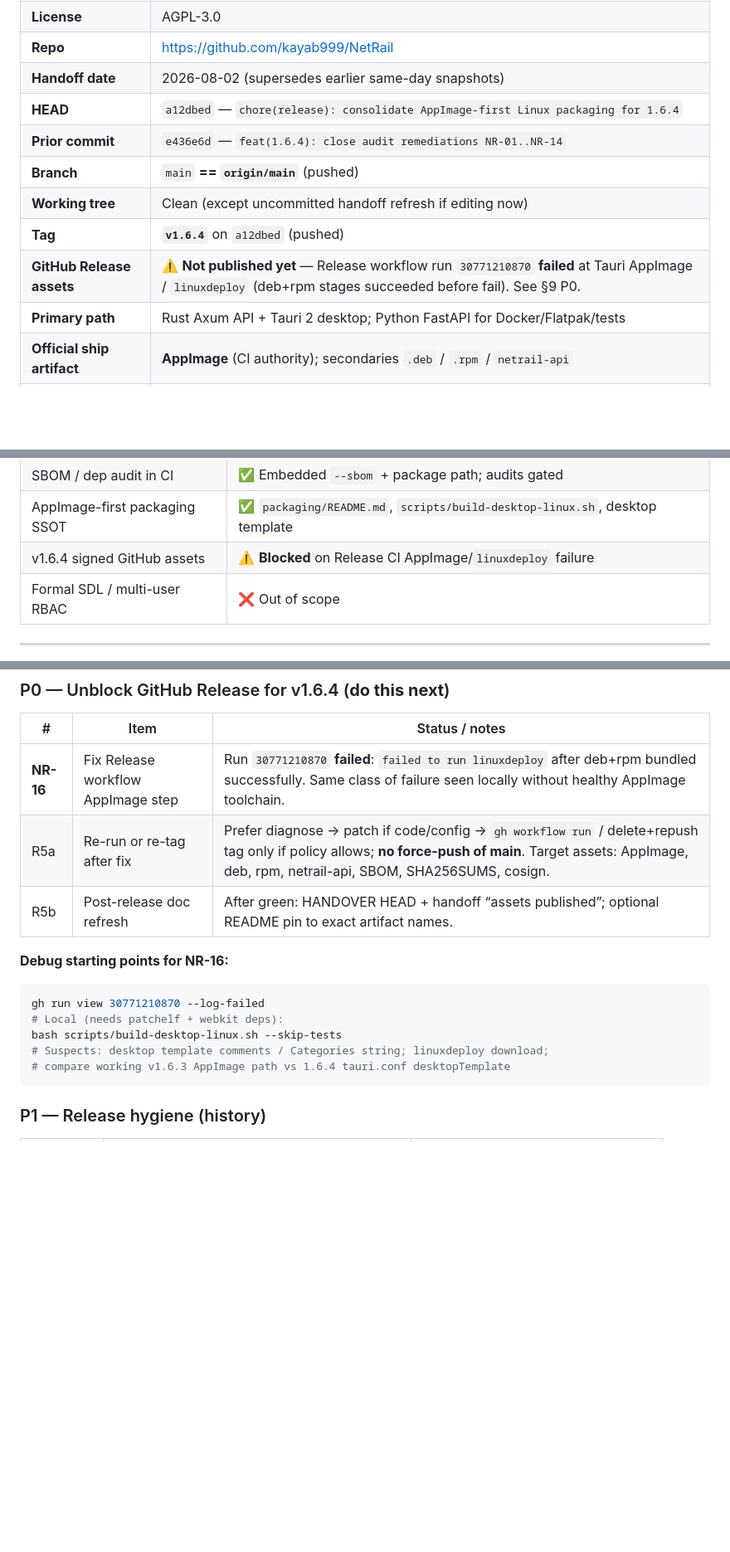
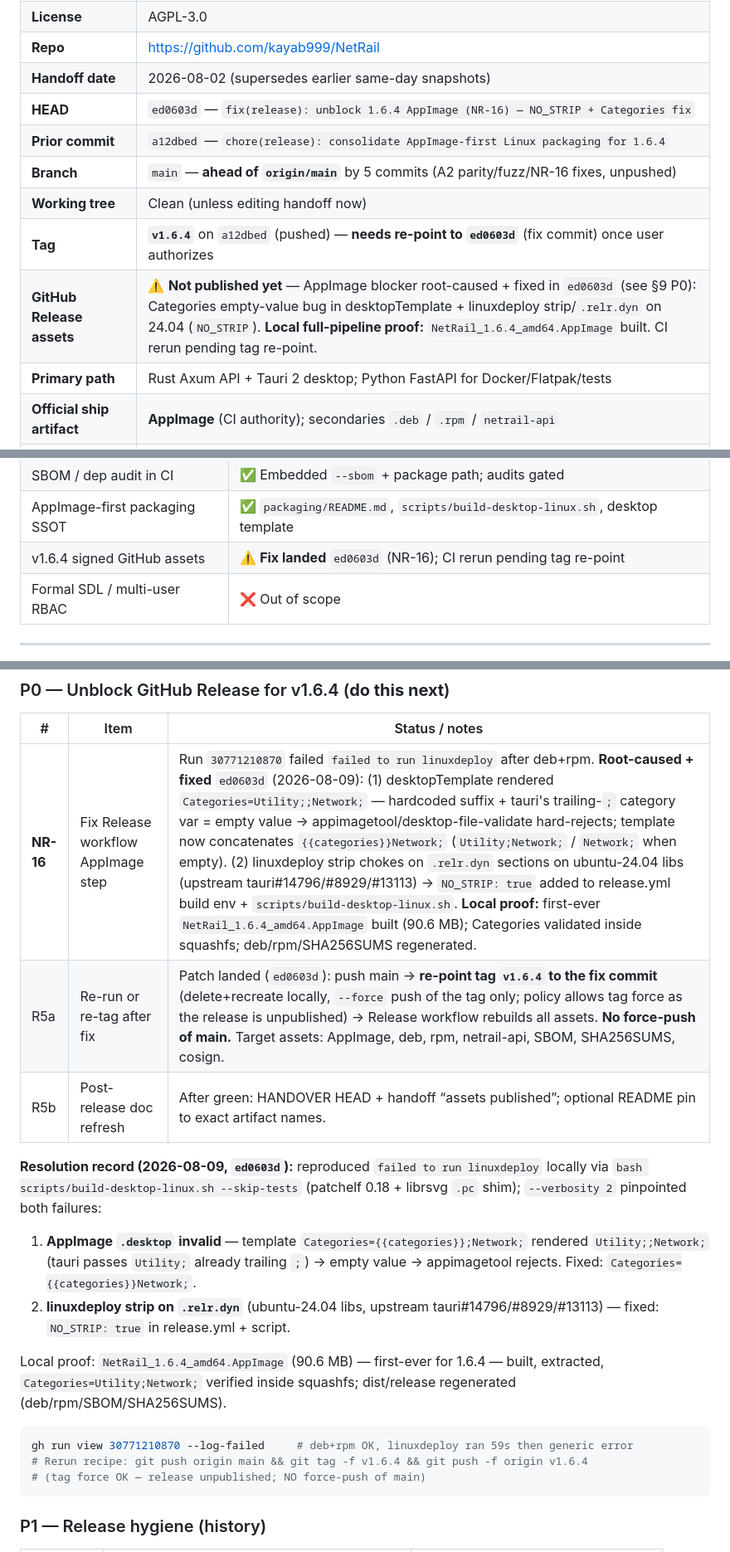
Before and after one commit to kayab999/NetRail, a Markdown page: docs/HANDOFF_OPENCODE_2026-08-02.md, 3 parts joined by grey strips. Shown at 83% size. Drawn GitHub-style; blank space fills up the shorter version.

Commit message:
docs: refresh handoff for NR-16 fix (ed0603d) + QA-01/QA-02 closure

````diff
--- a/docs/HANDOFF_OPENCODE_2026-08-02.md
+++ b/docs/HANDOFF_OPENCODE_2026-08-02.md
@@ -8,12 +8,12 @@
 | **License** | AGPL-3.0 |
 | **Repo** | https://github.com/kayab999/NetRail |
 | **Handoff date** | 2026-08-02 (supersedes earlier same-day snapshots) |
-| **HEAD** | `a12dbed` — `chore(release): consolidate AppImage-first Linux packaging for 1.6.4` |
-| **Prior commit** | `e436e6d` — `feat(1.6.4): close audit remediations NR-01..NR-14` |
-| **Branch** | `main` **== `origin/main`** (pushed) |
-| **Working tree** | Clean (except uncommitted handoff refresh if editing now) |
-| **Tag** | **`v1.6.4`** on `a12dbed` (pushed) |
-| **GitHub Release assets** | ⚠️ **Not published yet** — Release workflow run `30771210870` **failed** at Tauri AppImage / `linuxdeploy` (deb+rpm stages succeeded before fail). See §9 P0. |
+| **HEAD** | `ed0603d` — `fix(release): unblock 1.6.4 AppImage (NR-16) — NO_STRIP + Categories fix` |
+| **Prior commit** | `a12dbed` — `chore(release): consolidate AppImage-first Linux packaging for 1.6.4` |
+| **Branch** | `main` — **ahead of `origin/main`** by 5 commits (A2 parity/fuzz/NR-16 fixes, unpushed) |
+| **Working tree** | Clean (unless editing handoff now) |
+| **Tag** | **`v1.6.4`** on `a12dbed` (pushed) — **needs re-point to `ed0603d`** (fix commit) once user authorizes |
+| **GitHub Release assets** | ⚠️ **Not published yet** — AppImage blocker root-caused + fixed in `ed0603d` (see §9 P0): Categories empty-value bug in desktopTemplate + linuxdeploy strip/`.relr.dyn` on 24.04 (`NO_STRIP`). **Local full-pipeline proof:** `NetRail_1.6.4_amd64.AppImage` built. CI rerun pending tag re-point. |
 | **Primary path** | Rust Axum API + Tauri 2 desktop; Python FastAPI for Docker/Flatpak/tests |
 | **Official ship artifact** | **AppImage** (CI authority); secondaries `.deb` / `.rpm` / `netrail-api` |
 | **Packaging SSOT** | [packaging/README.md](../packaging/README.md) + `scripts/build-desktop-linux.sh` |
@@ -96,7 +96,7 @@ Enterprise *readiness for the stated threat model* ≠ multi-tenant SaaS. For Ne
 | Systemd unit + DB backup | ✅ `packaging/netrail-api.service`, `scripts/backup-db.sh` |
 | SBOM / dep audit in CI | ✅ Embedded `--sbom` + package path; audits gated |
 | AppImage-first packaging SSOT | ✅ `packaging/README.md`, `scripts/build-desktop-linux.sh`, desktop template |
-| v1.6.4 signed GitHub assets | ⚠️ **Blocked** on Release CI AppImage/`linuxdeploy` failure |
+| v1.6.4 signed GitHub assets | ⚠️ **Fix landed** `ed0603d` (NR-16); CI rerun pending tag re-point |
 | Formal SDL / multi-user RBAC | ❌ Out of scope |
 
 ---
@@ -507,18 +507,28 @@ Release CI (tag `v1.6.4`): **failed** at AppImage/`linuxdeploy` — re-run after
 
 | # | Item | Status / notes |
 |---|------|----------------|
-| **NR-16** | Fix Release workflow AppImage step | Run `30771210870` **failed**: `failed to run linuxdeploy` after deb+rpm bundled successfully. Same class of failure seen locally without healthy AppImage toolchain. |
-| R5a | Re-run or re-tag after fix | Prefer diagnose → patch if code/config → `gh workflow run` / delete+repush tag only if policy allows; **no force-push of main**. Target assets: AppImage, deb, rpm, netrail-api, SBOM, SHA256SUMS, cosign. |
+| **NR-16** | Fix Release workflow AppImage step | Run `30771210870` failed `failed to run linuxdeploy` after deb+rpm. **Root-caused + fixed** `ed0603d` (2026-08-09): (1) desktopTemplate rendered `Categories=Utility;;Network;` — hardcoded suffix + tauri's trailing-`;` category var = empty value → appimagetool/desktop-file-validate hard-rejects; template now concatenates `{{categories}}Network;` (`Utility;Network;` / `Network;` when empty). (2) linuxdeploy strip chokes on `.relr.dyn` sections on ubuntu-24.04 libs (upstream tauri#14796/#8929/#13113) → `NO_STRIP: true` added to release.yml build env + `scripts/build-desktop-linux.sh`. **Local proof:** first-ever `NetRail_1.6.4_amd64.AppImage` built (90.6 MB); Categories validated inside squashfs; deb/rpm/SHA256SUMS regenerated. |
+| R5a | Re-run or re-tag after fix | Patch landed (`ed0603d`): push main → **re-point tag `v1.6.4` to the fix commit** (delete+recreate locally, `--force` push of the tag only; policy allows tag force as the release is unpublished) → Release workflow rebuilds all assets. **No force-push of main.** Target assets: AppImage, deb, rpm, netrail-api, SBOM, SHA256SUMS, cosign. |
 | R5b | Post-release doc refresh | After green: HANDOVER HEAD + handoff “assets published”; optional README pin to exact artifact names. |
 
-**Debug starting points for NR-16:**
+**Resolution record (2026-08-09, `ed0603d`):** reproduced `failed to run linuxdeploy`
+locally via `bash scripts/build-desktop-linux.sh --skip-tests` (patchelf 0.18 + librsvg
+`.pc` shim); `--verbosity 2` pinpointed both failures:
+
+1. **AppImage `.desktop` invalid** — template `Categories={{categories}};Network;`
+   rendered `Utility;;Network;` (tauri passes `Utility;` already trailing `;`) → empty
+   value → appimagetool rejects. Fixed: `Categories={{categories}}Network;`.
+2. **linuxdeploy strip on `.relr.dyn`** (ubuntu-24.04 libs, upstream
+   tauri#14796/#8929/#13113) — fixed: `NO_STRIP: true` in release.yml + script.
+
+Local proof: `NetRail_1.6.4_amd64.AppImage` (90.6 MB) — first-ever for 1.6.4 — built,
+extracted, `Categories=Utility;Network;` verified inside squashfs; dist/release
+regenerated (deb/rpm/SBOM/SHA256SUMS).
 
 ```bash
-gh run view 30771210870 --log-failed
-# Local (needs patchelf + webkit deps):
-bash scripts/build-desktop-linux.sh --skip-tests
-# Suspects: desktop template comments / Categories string; linuxdeploy download;
-# compare working v1.6.3 AppImage path vs 1.6.4 tauri.conf desktopTemplate
+gh run view 30771210870 --log-failed     # deb+rpm OK, linuxdeploy ran 59s then generic error
+# Rerun recipe: git push origin main && git tag -f v1.6.4 && git push -f origin v1.6.4
+# (tag force OK — release unpublished; NO force-push of main)
 ```
 
 ### P1 — Release hygiene (history)
````
Also changed, not shown: other parts of docs/HANDOFF_OPENCODE_2026-08-02.md (+2 -2 lines), docs/QA_EVALUATION_2026-08-09.md (+3 -3 lines).
